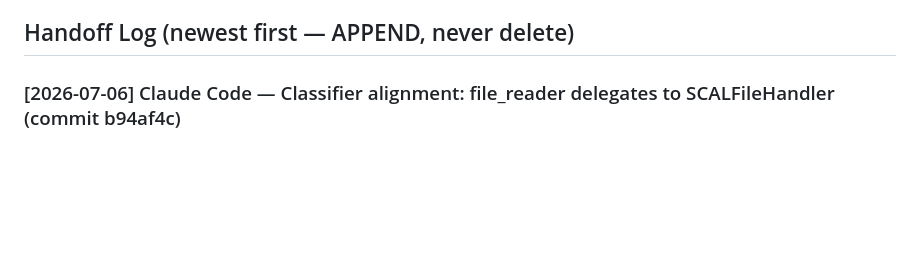
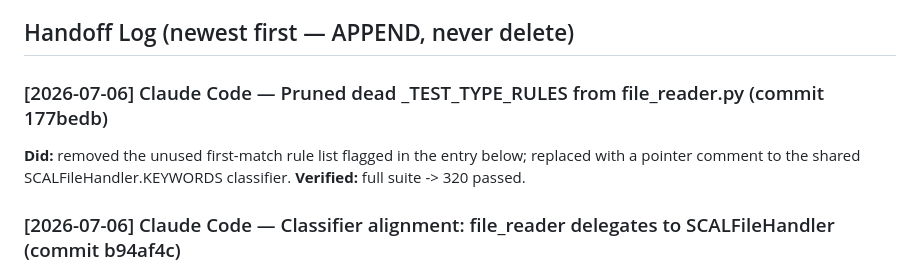
Before and after one commit to afel6/scal-ai-pipeline, a Markdown page: TEAM.md, the part around the change. Rendered like a GitHub page; blank space fills up the shorter version.

Commit message:
docs(team): handoff note for _TEST_TYPE_RULES cleanup
Co-Authored-By: Claude Fable 5 <noreply@anthropic.com>

```diff
--- a/TEAM.md
+++ b/TEAM.md
@@ -38,6 +38,12 @@ coordinate through this file, git, and the human.
 - **Physics gate must pass** (PhysicsGuard) — see CLAUDE.md §1 / AGENTS.md.
 
 ## Handoff Log (newest first — APPEND, never delete)
+
+### [2026-07-06] Claude Code — Pruned dead _TEST_TYPE_RULES from file_reader.py (commit 177bedb)
+
+**Did:** removed the unused first-match rule list flagged in the entry below;
+replaced with a pointer comment to the shared SCALFileHandler.KEYWORDS
+classifier. **Verified:** full suite -> 320 passed.
 
 ### [2026-07-06] Claude Code — Classifier alignment: file_reader delegates to SCALFileHandler (commit b94af4c)
 
```
